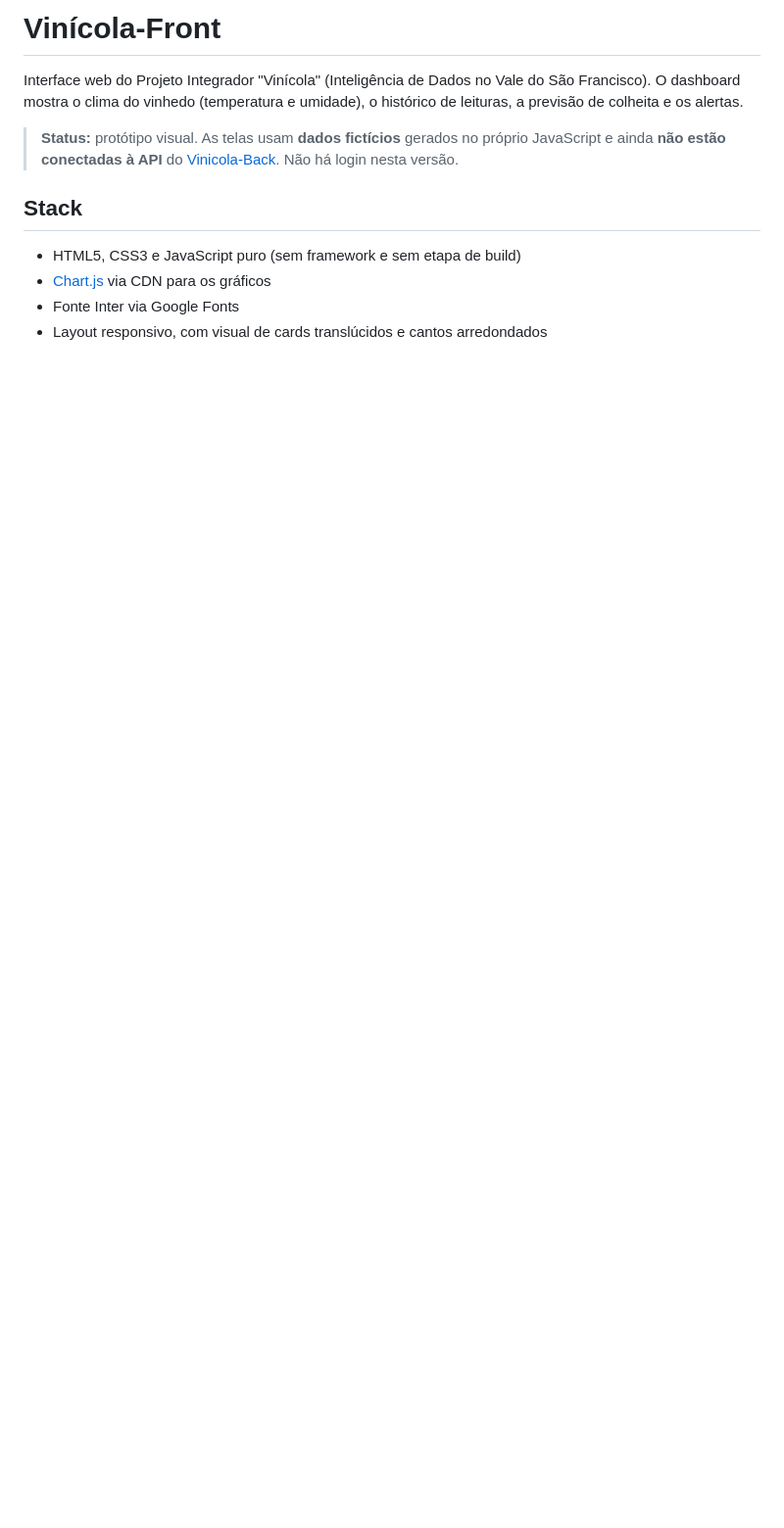
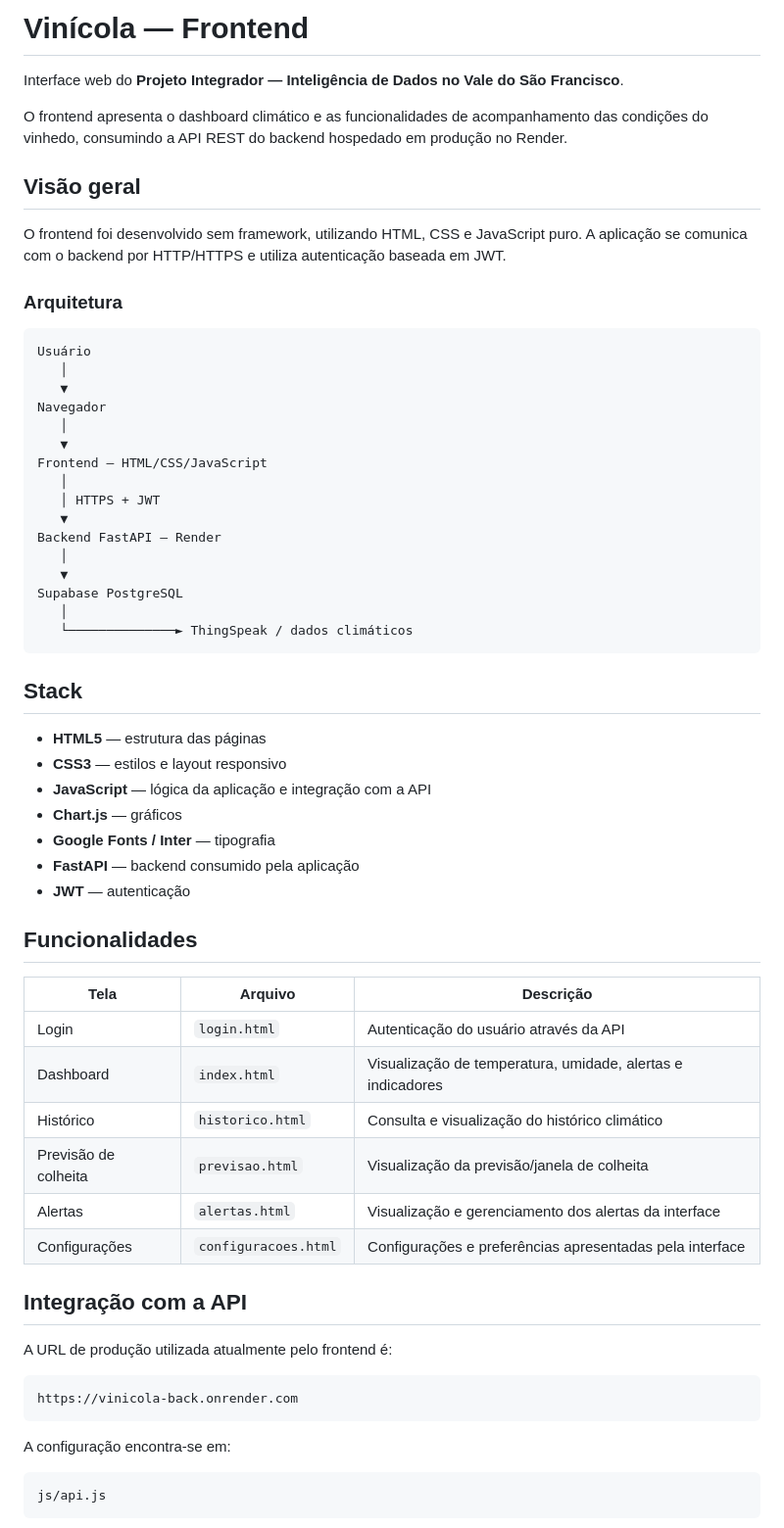
Before and after one commit to PI-2026-2-Vinicola-grupo-2/VidSense-Front, a Markdown page: README.md, the part around one of its changes. Shown at 98% size. Rendered like a GitHub page; blank space fills up the shorter version.

````diff
--- a/README.md
+++ b/README.md
@@ -1,12 +1,66 @@
-# Vinícola-Front
+# Vinícola — Frontend
 
-Interface web do Projeto Integrador "Vinícola" (Inteligência de Dados no Vale do São Francisco). O dashboard mostra o clima do vinhedo (temperatura e umidade), o histórico de leituras, a previsão de colheita e os alertas.
+Interface web do **Projeto Integrador — Inteligência de Dados no Vale do São Francisco**.
 
-> **Status:** protótipo visual. As telas usam **dados fictícios** gerados no próprio JavaScript e ainda **não estão conectadas à API** do [Vinicola-Back](../Vinicola-Back). Não há login nesta versão.
+O frontend apresenta o dashboard climático e as funcionalidades de acompanhamento das condições do vinhedo, consumindo a API REST do backend hospedado em produção no Render.
+
+## Visão geral
+
+O frontend foi desenvolvido sem framework, utilizando HTML, CSS e JavaScript puro. A aplicação se comunica com o backend por HTTP/HTTPS e utiliza autenticação baseada em JWT.
+
+### Arquitetura
+
+```text
+Usuário
+   │
+   ▼
+Navegador
+   │
+   ▼
+Frontend — HTML/CSS/JavaScript
+   │
+   │ HTTPS + JWT
+   ▼
+Backend FastAPI — Render
+   │
+   ▼
+Supabase PostgreSQL
+   │
+   └──────────────► ThingSpeak / dados climáticos
+```
 
 ## Stack
 
-- HTML5, CSS3 e JavaScript puro (sem framework e sem etapa de build)
-- [Chart.js](https://www.chartjs.org/) via CDN para os gráficos
-- Fonte Inter via Google Fonts
-- Layout responsivo, com visual de cards translúcidos e cantos arredondados
+- **HTML5** — estrutura das páginas
+- **CSS3** — estilos e layout responsivo
+- **JavaScript** — lógica da aplicação e integração com a API
+- **Chart.js** — gráficos
+- **Google Fonts / Inter** — tipografia
+- **FastAPI** — backend consumido pela aplicação
+- **JWT** — autenticação
+
+## Funcionalidades
+
+| Tela | Arquivo | Descrição |
+|---|---|---|
+| Login | `login.html` | Autenticação do usuário através da API |
+| Dashboard | `index.html` | Visualização de temperatura, umidade, alertas e indicadores |
+| Histórico | `historico.html` | Consulta e visualização do histórico climático |
+| Previsão de colheita | `previsao.html` | Visualização da previsão/janela de colheita |
+| Alertas | `alertas.html` | Visualização e gerenciamento dos alertas da interface |
+| Configurações | `configuracoes.html` | Configurações e preferências apresentadas pela interface |
+
+## Integração com a API
+
+A URL de produção utilizada atualmente pelo frontend é:
+
+```text
+https://vinicola-back.onrender.com
+```
+
+A configuração encontra-se em:
+
+```text
+js/api.js
+```
+
````
Also changed, not shown: other parts of README.md (+86 -69 lines).
